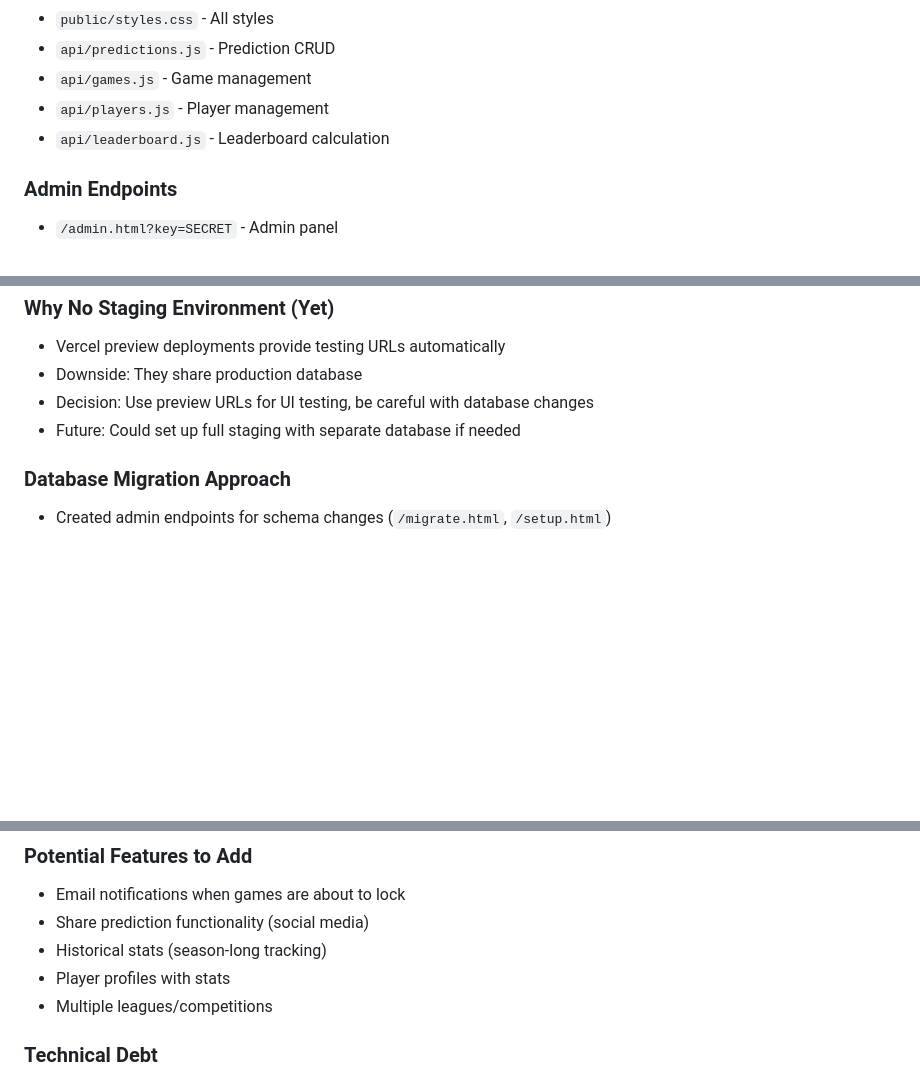
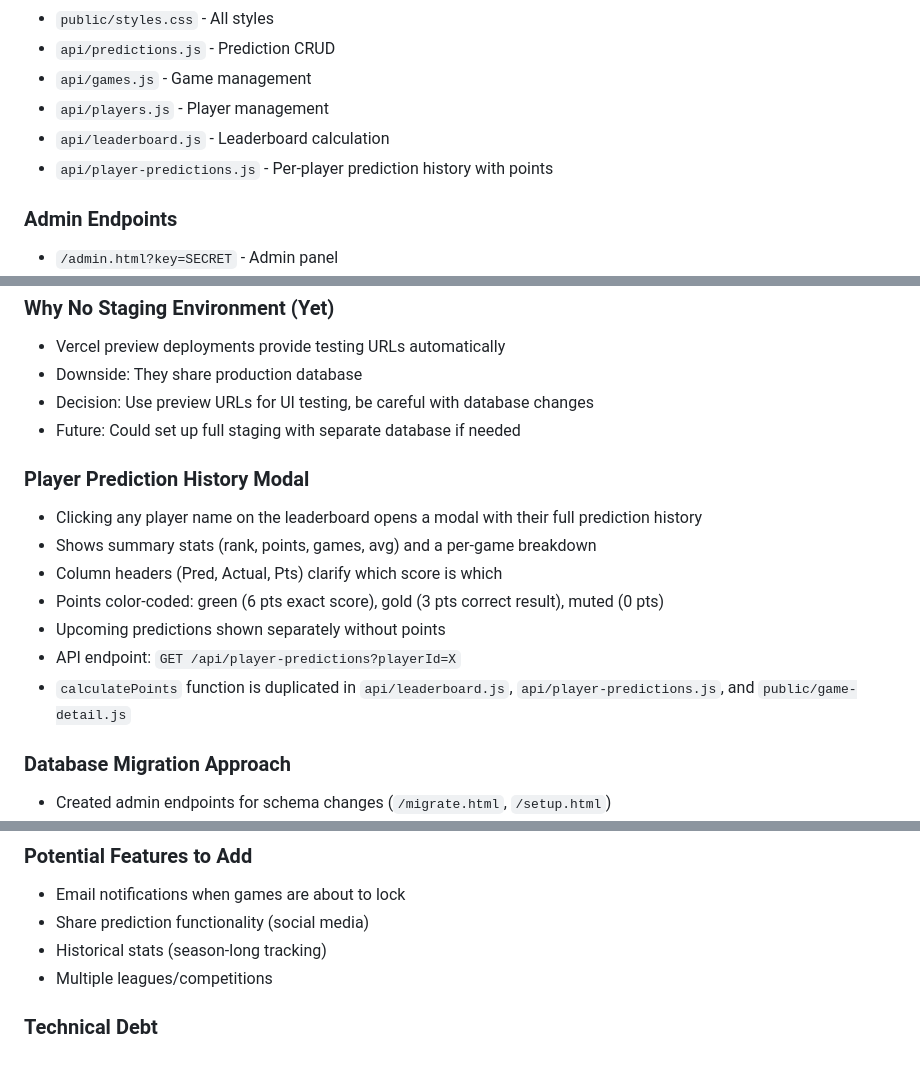
Before and after one commit to kumarshyam42/football-prediction-game, a Markdown page: CLAUDE.md, 3 parts joined by grey strips. Rendered like a GitHub page; blank space fills up the shorter version.

Commit message:
Update CLAUDE.md with player history modal docs
Co-Authored-By: Claude Opus 4.6 <noreply@anthropic.com>

```diff
--- a/CLAUDE.md
+++ b/CLAUDE.md
@@ -76,6 +76,7 @@
 - `api/games.js` - Game management
 - `api/players.js` - Player management
 - `api/leaderboard.js` - Leaderboard calculation
+- `api/player-predictions.js` - Per-player prediction history with points
 
 ### Admin Endpoints
 - `/admin.html?key=SECRET` - Admin panel
@@ -284,6 +285,15 @@ Before approving changes to production:
 - Decision: Use preview URLs for UI testing, be careful with database changes
 - Future: Could set up full staging with separate database if needed
 
+### Player Prediction History Modal
+- Clicking any player name on the leaderboard opens a modal with their full prediction history
+- Shows summary stats (rank, points, games, avg) and a per-game breakdown
+- Column headers (Pred, Actual, Pts) clarify which score is which
+- Points color-coded: green (6 pts exact score), gold (3 pts correct result), muted (0 pts)
+- Upcoming predictions shown separately without points
+- API endpoint: `GET /api/player-predictions?playerId=X`
+- `calculatePoints` function is duplicated in `api/leaderboard.js`, `api/player-predictions.js`, and `public/game-detail.js`
+
 ### Database Migration Approach
 - Created admin endpoints for schema changes (`/migrate.html`, `/setup.html`)
 - Allows running migrations via UI instead of SQL console
@@ -295,7 +305,6 @@ Before approving changes to production:
 - Email notifications when games are about to lock
 - Share prediction functionality (social media)
 - Historical stats (season-long tracking)
-- Player profiles with stats
 - Multiple leagues/competitions
 
 ### Technical Debt
```
